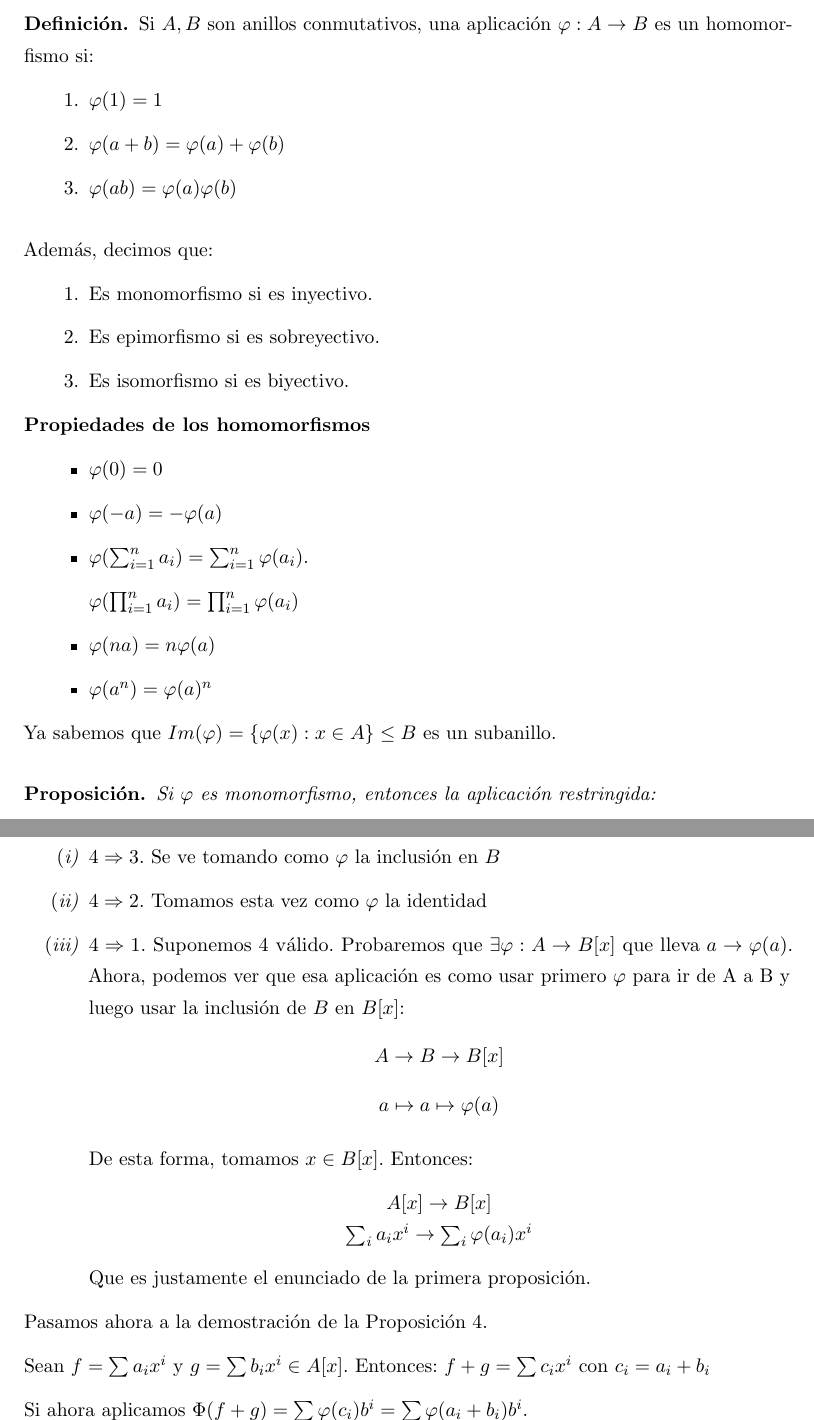
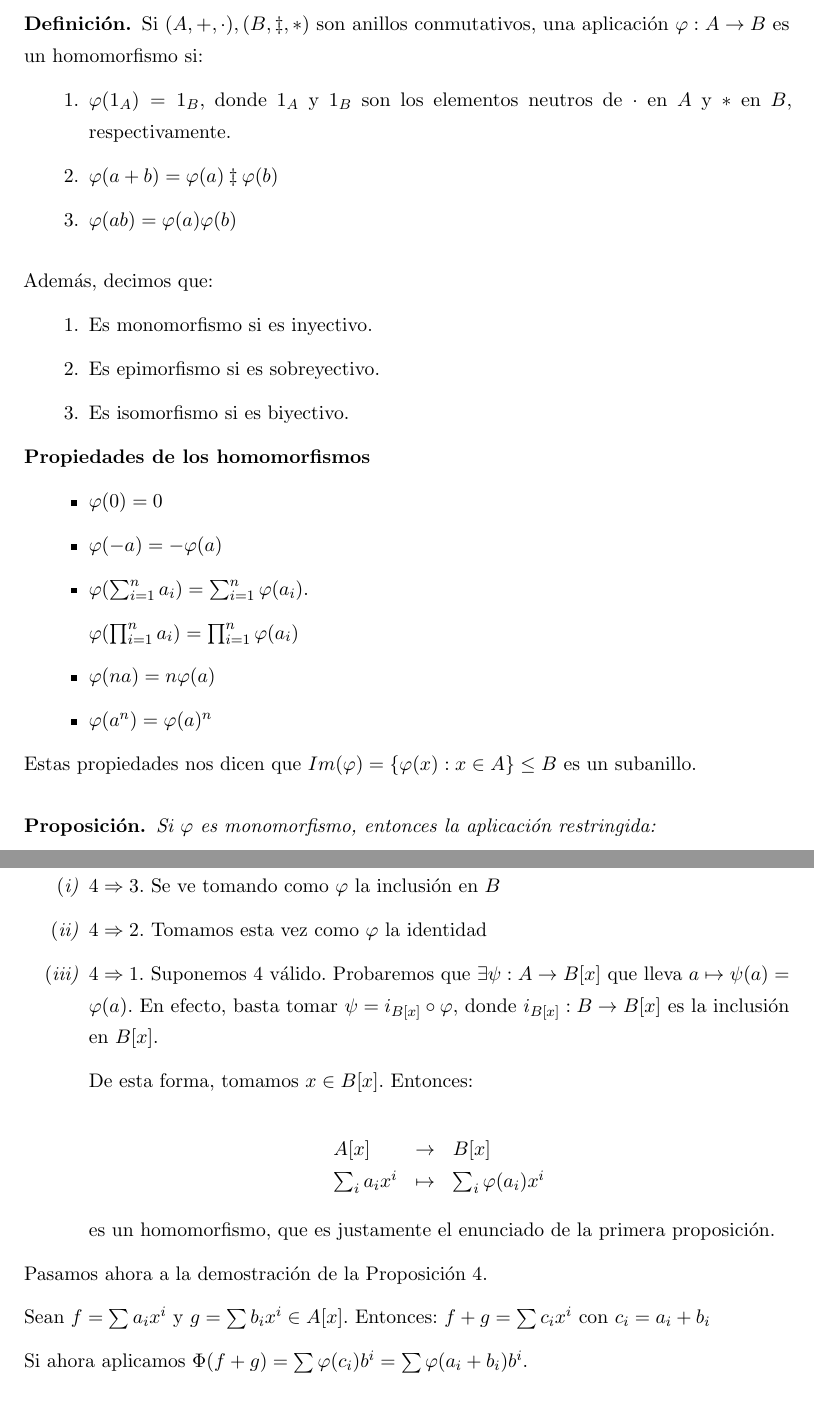
Before and after one commit to libreim/apuntesDGIIM, a LaTeX document (ALGI/apuntes.tex): two parts of pages 7 and 8 of 69, joined at a grey line, cut so that both start at the same text. Compiled offline with pdfLaTeX.

Commit message:
ALGI: más retoques

```diff
--- a/ALGI/apuntes.tex
+++ b/ALGI/apuntes.tex
@@ -515,11 +515,11 @@
 \section{Homomorfismos}
 
 \begin{ndef}
-Si $A,B$ son anillos conmutativos, una aplicación $\varphi: A \to B$ es un homomorfismo si:
+Si $(A, +, \cdot), (B, \ddagger, \ast)$ son anillos conmutativos, una aplicación $\varphi: A \to B$ es un homomorfismo si:
 
 \begin{enumerate}
-	\item $\varphi(1) = 1$
-	\item $\varphi(a+b) = \varphi(a) + \varphi(b)$
+	\item $\varphi(1_A) = 1_B$, donde $1_A$ y $1_B$ son los elementos neutros de $\cdot$ en $A$ y $\ast$ en $B$, respectivamente.
+	\item $\varphi(a+b) = \varphi(a) \ddagger \varphi(b)$
 	\item $\varphi(ab) = \varphi(a)  \varphi(b)$
 
 \end{enumerate}
@@ -553,7 +553,7 @@ $\varphi(\prod_{i = 1}^n a_i) = \prod_{i = 1}^n\varphi(a_i)$
 \end{itemize}
 
 
-Ya sabemos que $Im(\varphi) = \{ \varphi(x): x \in A\} \leq B$ es un subanillo.
+Estas propiedades nos dicen que $Im(\varphi) = \{ \varphi(x): x \in A\} \leq B$ es un subanillo.
 
 \begin{nprop}
 	Si $\varphi$ es monomorfismo, entonces la aplicación restringida:
@@ -605,22 +605,21 @@ Veamos primero cómo (4) engloba a las demás:
 
 \item $4 \Rightarrow 3$. Se ve tomando como $\varphi$ la inclusión en $B$
 \item $4 \Rightarrow 2$. Tomamos esta vez como $\varphi$ la identidad
-\item $4 \Rightarrow 1$. Suponemos 4 válido. Probaremos que $\exists\varphi: A \to B[x]$ que lleva $a \to \varphi(a)$.
-Ahora, podemos ver que esa aplicación es como usar primero $\varphi$ para ir de A a B y luego usar la inclusión de $B$ en $B[x]$:
-\[
-A\to B \to B[x]
-\]
-\[
-a \mapsto a \mapsto \varphi(a)
-\]
+\item $4 \Rightarrow 1$. Suponemos 4 válido. Probaremos que $\exists\psi: A \to B[x]$ que lleva $a \mapsto \psi(a) = \varphi(a)$.
+  En efecto, basta tomar $\psi = i_{B[x]} \circ \varphi$, donde $i_{B[x]} : B \to B[x]$ es la inclusión en $B[x]$.
+
 
 De esta forma, tomamos $x\in B[x]$. Entonces:
-\begin{center}
-	$A[x]\to B[x]$\\
-	$\sum_i a_i x^i \to \sum_i \varphi(a_i)x^i$
-\end{center}
-
-Que es justamente el enunciado de la primera proposición.
+
+\[
+\begin{array}{lll}
+
+  A[x] & \to & B[x] \\
+  \sum_i a_i x^i & \mapsto & \sum_i \varphi(a_i)x^i
+\end{array}
+\]
+
+es un homomorfismo, que es justamente el enunciado de la primera proposición.
 
 \end{nlist}
 
```
Also changed, not shown: ALGI/apuntes.tex (2 more changed lines).
